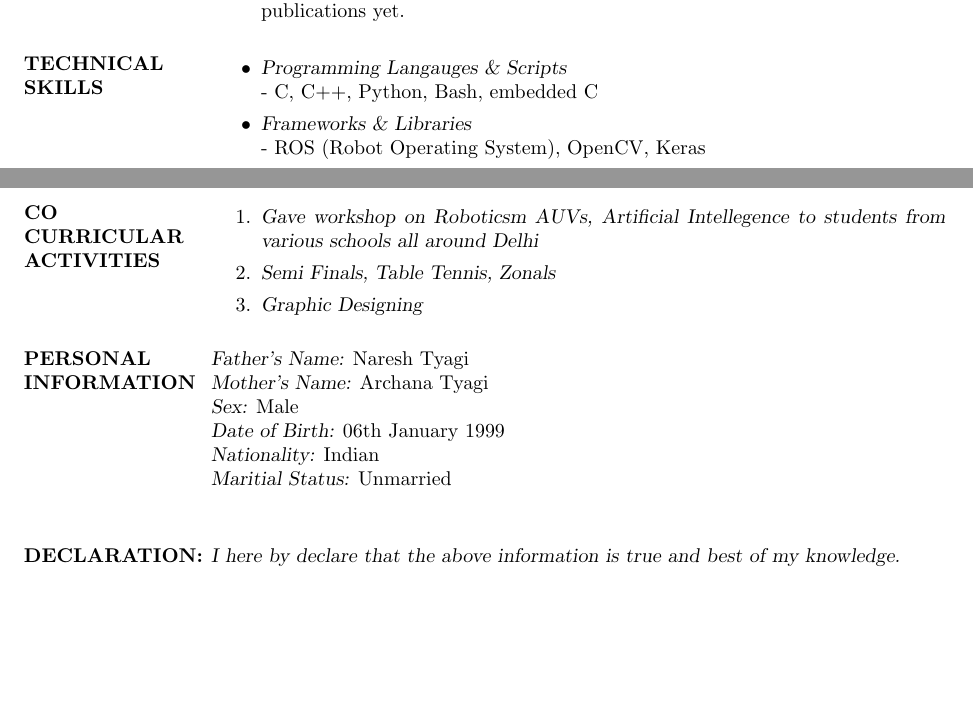
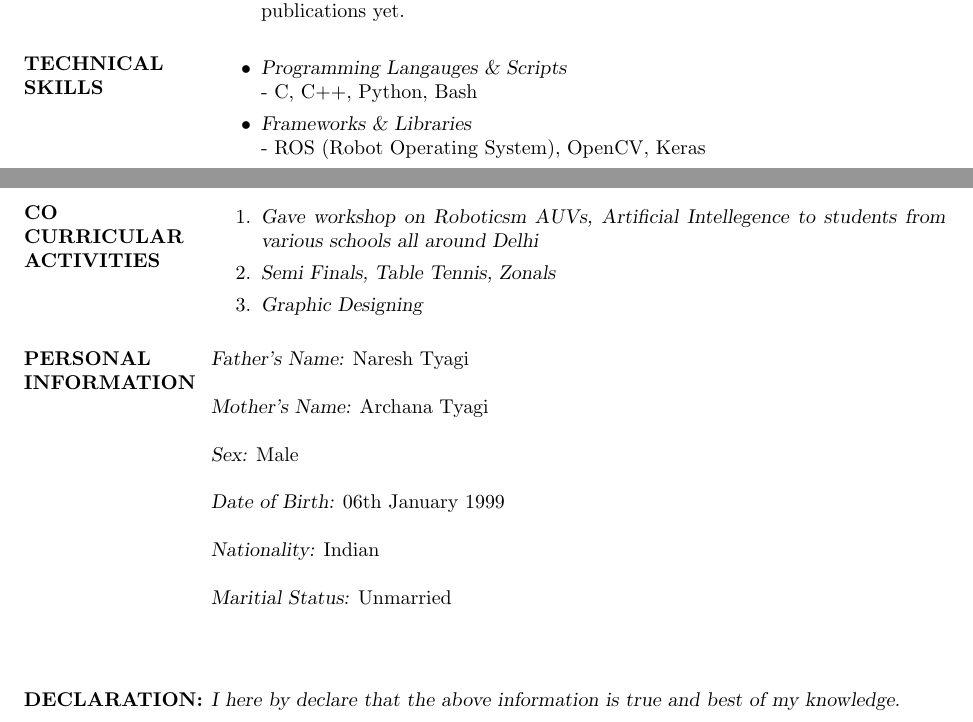
Before and after one commit to AadharT/Resume, a LaTeX CV (myresume.tex): two parts of pages 2 and 3 of 3, joined at a grey line, cut so that both start at the same text, the shorter picture padded with empty space. Compiled offline with pdfLaTeX.

Commit message:
minor changes

```diff
--- a/myresume.tex
+++ b/myresume.tex
@@ -84,7 +84,7 @@ SSC & Apeejay, Sheikh Sarai & CBSE & 2014 & 10 GPA\\
 
 \section{TECHNICAL  \\ SKILLS} \begin{itemize}
 \item {\sl Programming Langauges \& Scripts }\\
-	- C, C++, Python, Bash,  embedded C
+	- C, C++, Python, Bash
 \item {\sl Frameworks \& Libraries}\\
 	- ROS (Robot Operating System), OpenCV, Keras
 \item {\sl Web Technologies}\\
@@ -116,12 +116,12 @@ SSC & Apeejay, Sheikh Sarai & CBSE & 2014 & 10 GPA\\
 
 
 \section{PERSONAL INFORMATION}
-{\sl Father's Name:} Naresh Tyagi\\
-{\sl Mother's Name:} Archana Tyagi\\
-{\sl Sex:} Male\\
-{\sl Date of Birth:} 06th January 1999\\
-{\sl Nationality:} Indian\\
-{\sl Maritial Status:} Unmarried\\
+{\sl Father's Name:}  Naresh Tyagi\\\\
+{\sl Mother's Name:} Archana Tyagi\\\\
+{\sl Sex:} Male\\\\
+{\sl Date of Birth:} 06th January 1999\\\\
+{\sl Nationality:} Indian\\\\
+{\sl Maritial Status:} Unmarried\\\\
 
 \section{DECLARATION: }
 {\sl I here by declare that the above information is true and best of my knowledge.}
```
Also changed, not shown: myresume.pdf, 1 other file.
